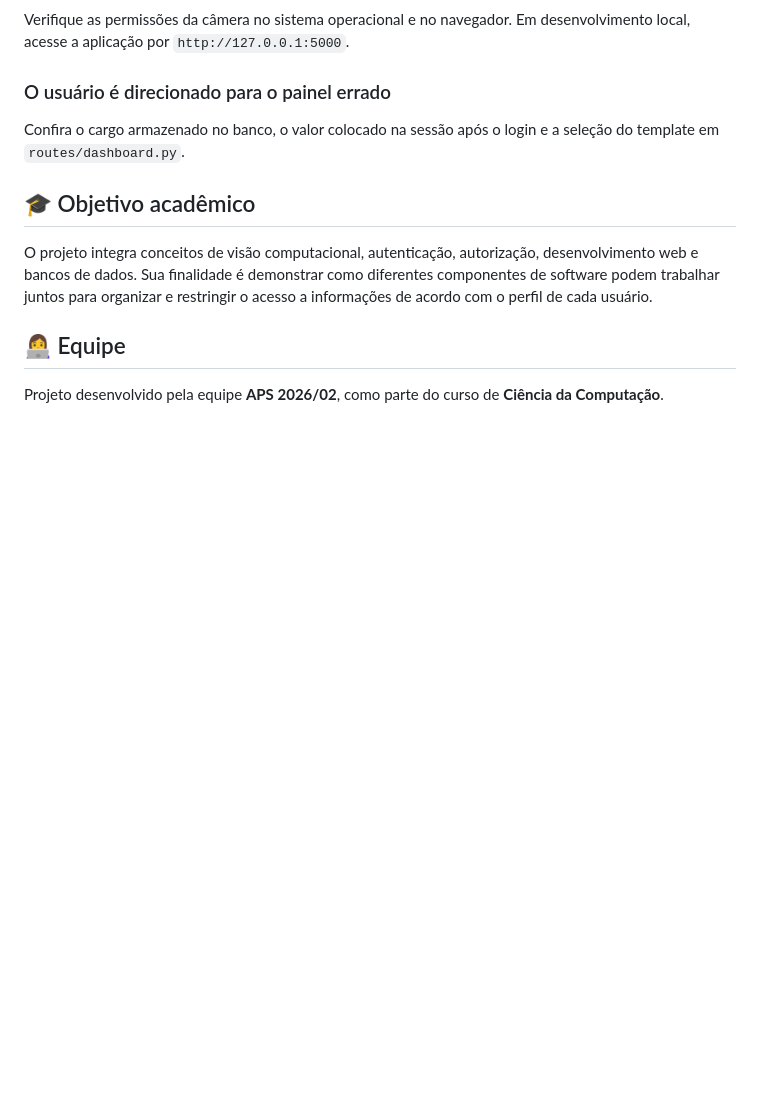
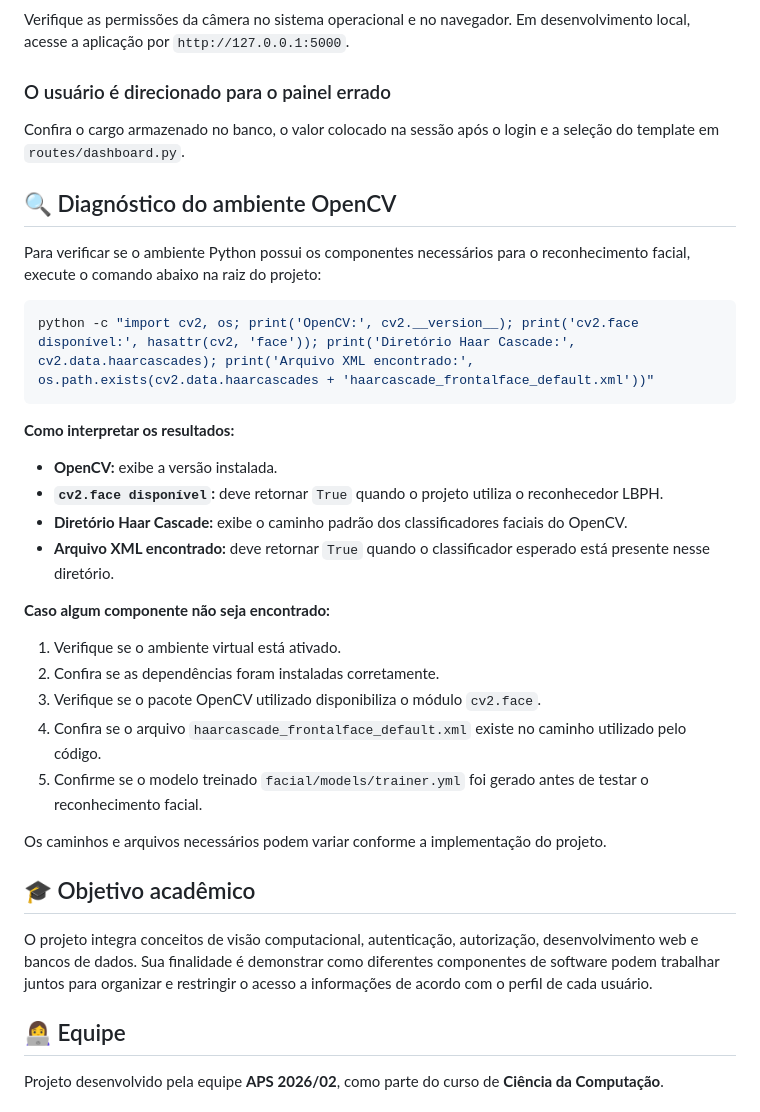
Before and after one commit to Equipe-APS202602/aps_reconhecimeneto_flask, a Markdown page: README.md, the part around the change. GitHub-like rendering; blank space fills up the shorter version.

Commit message:
Insercao diagnostico opencv

````diff
--- a/README.md
+++ b/README.md
@@ -359,6 +359,32 @@ Verifique as permissões da câmera no sistema operacional e no navegador. Em de
 
 Confira o cargo armazenado no banco, o valor colocado na sessão após o login e a seleção do template em `routes/dashboard.py`.
 
+## 🔍 Diagnóstico do ambiente OpenCV
+
+Para verificar se o ambiente Python possui os componentes necessários para o reconhecimento facial, execute o comando abaixo na raiz do projeto:
+
+```bash
+python -c "import cv2, os; print('OpenCV:', cv2.__version__); print('cv2.face disponível:', hasattr(cv2, 'face')); print('Diretório Haar Cascade:', cv2.data.haarcascades); print('Arquivo XML encontrado:', os.path.exists(cv2.data.haarcascades + 'haarcascade_frontalface_default.xml'))"
+```
+
+**Como interpretar os resultados:**
+
+- **OpenCV:** exibe a versão instalada.
+- **`cv2.face disponível`:** deve retornar `True` quando o projeto utiliza o reconhecedor LBPH.
+- **Diretório Haar Cascade:** exibe o caminho padrão dos classificadores faciais do OpenCV.
+- **Arquivo XML encontrado:** deve retornar `True` quando o classificador esperado está presente nesse diretório.
+
+**Caso algum componente não seja encontrado:**
+
+1. Verifique se o ambiente virtual está ativado.
+2. Confira se as dependências foram instaladas corretamente.
+3. Verifique se o pacote OpenCV utilizado disponibiliza o módulo `cv2.face`.
+4. Confira se o arquivo `haarcascade_frontalface_default.xml` existe no caminho utilizado pelo código.
+5. Confirme se o modelo treinado `facial/models/trainer.yml` foi gerado antes de testar o reconhecimento facial.
+
+Os caminhos e arquivos necessários podem variar conforme a implementação do projeto.
+
+
 ## 🎓 Objetivo acadêmico
 
 O projeto integra conceitos de visão computacional, autenticação, autorização, desenvolvimento web e bancos de dados. Sua finalidade é demonstrar como diferentes componentes de software podem trabalhar juntos para organizar e restringir o acesso a informações de acordo com o perfil de cada usuário.
````
